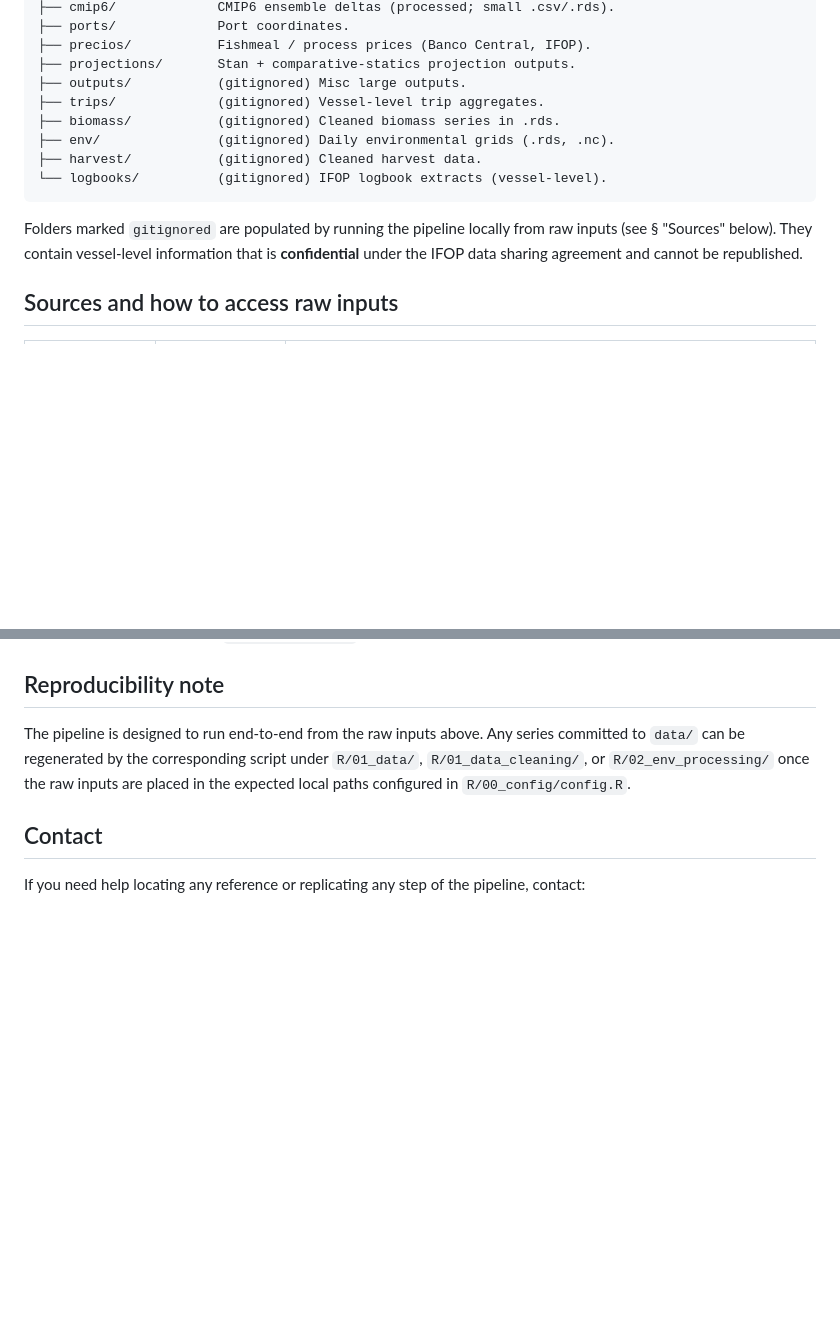
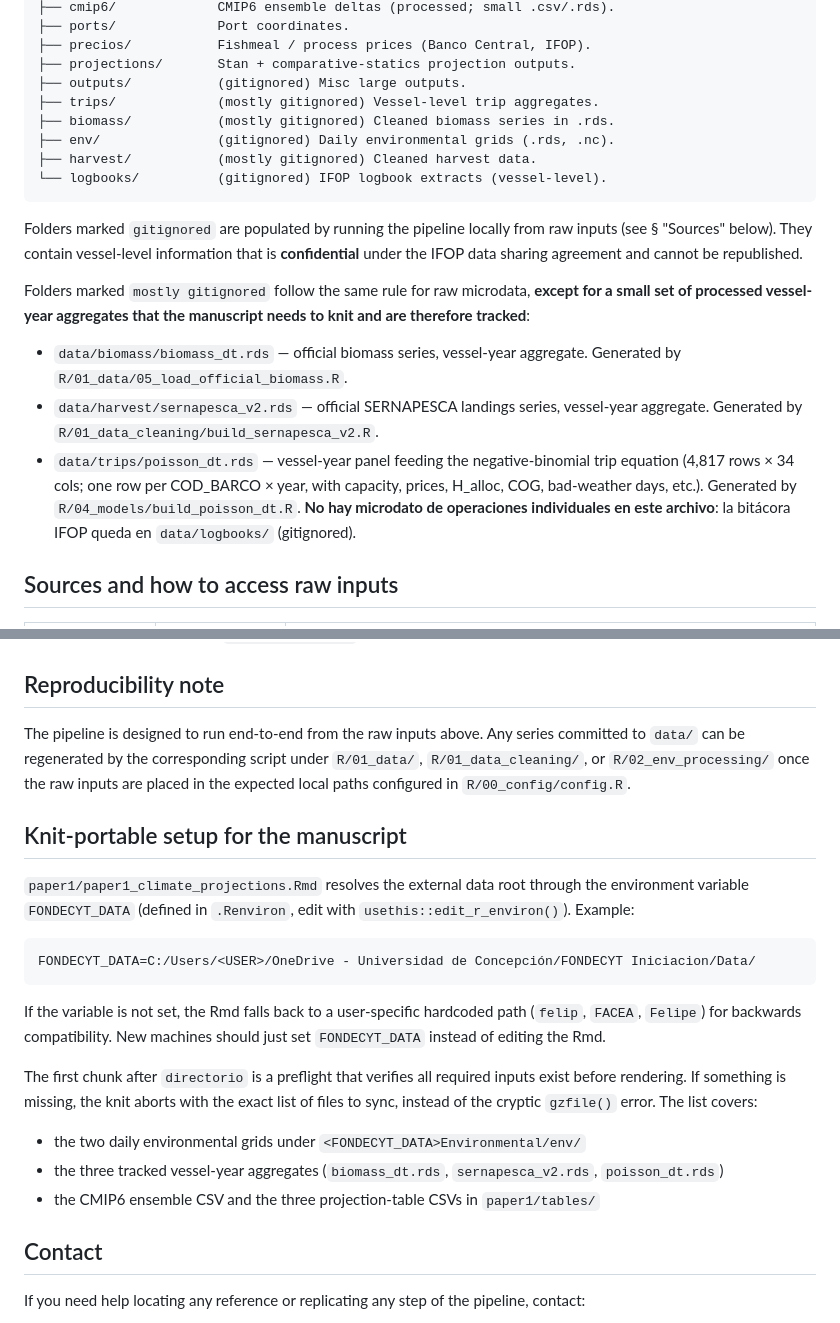
Before and after one commit to fquezadae/Impact-of-Environmental-Variability-on-Harvest, a Markdown page: data/README.md, 2 parts joined by grey strips. Drawn GitHub-style; blank space fills up the shorter version.

Commit message:
Knit-portable Rmd: FONDECYT_DATA env var, preflight check, data/README docs

````diff
--- a/data/README.md
+++ b/data/README.md
@@ -20,10 +20,10 @@ data/
 ├── precios/           Fishmeal / process prices (Banco Central, IFOP).
 ├── projections/       Stan + comparative-statics projection outputs.
 ├── outputs/           (gitignored) Misc large outputs.
-├── trips/             (gitignored) Vessel-level trip aggregates.
-├── biomass/           (gitignored) Cleaned biomass series in .rds.
+├── trips/             (mostly gitignored) Vessel-level trip aggregates.
+├── biomass/           (mostly gitignored) Cleaned biomass series in .rds.
 ├── env/               (gitignored) Daily environmental grids (.rds, .nc).
-├── harvest/           (gitignored) Cleaned harvest data.
+├── harvest/           (mostly gitignored) Cleaned harvest data.
 └── logbooks/          (gitignored) IFOP logbook extracts (vessel-level).
 ```
 
@@ -31,6 +31,23 @@ Folders marked `gitignored` are populated by running the pipeline
 locally from raw inputs (see § "Sources" below). They contain
 vessel-level information that is **confidential** under the IFOP data
 sharing agreement and cannot be republished.
+
+Folders marked `mostly gitignored` follow the same rule for raw
+microdata, **except for a small set of processed vessel-year
+aggregates that the manuscript needs to knit and are therefore
+tracked**:
+
+- `data/biomass/biomass_dt.rds` — official biomass series, vessel-year
+  aggregate. Generated by `R/01_data/05_load_official_biomass.R`.
+- `data/harvest/sernapesca_v2.rds` — official SERNAPESCA landings
+  series, vessel-year aggregate. Generated by
+  `R/01_data_cleaning/build_sernapesca_v2.R`.
+- `data/trips/poisson_dt.rds` — vessel-year panel feeding the
+  negative-binomial trip equation (4,817 rows × 34 cols; one row per
+  COD_BARCO × year, with capacity, prices, H_alloc, COG, bad-weather
+  days, etc.). Generated by `R/04_models/build_poisson_dt.R`. **No
+  hay microdato de operaciones individuales en este archivo**: la
+  bitácora IFOP queda en `data/logbooks/` (gitignored).
 
 ## Sources and how to access raw inputs
 
@@ -77,6 +94,32 @@ corresponding script under `R/01_data/`, `R/01_data_cleaning/`, or
 `R/02_env_processing/` once the raw inputs are placed in the expected
 local paths configured in `R/00_config/config.R`.
 
+## Knit-portable setup for the manuscript
+
+`paper1/paper1_climate_projections.Rmd` resolves the external data
+root through the environment variable `FONDECYT_DATA` (defined in
+`.Renviron`, edit with `usethis::edit_r_environ()`). Example:
+
+```
+FONDECYT_DATA=C:/Users/<USER>/OneDrive - Universidad de Concepción/FONDECYT Iniciacion/Data/
+```
+
+If the variable is not set, the Rmd falls back to a user-specific
+hardcoded path (`felip`, `FACEA`, `Felipe`) for backwards
+compatibility. New machines should just set `FONDECYT_DATA` instead
+of editing the Rmd.
+
+The first chunk after `directorio` is a preflight that verifies all
+required inputs exist before rendering. If something is missing, the
+knit aborts with the exact list of files to sync, instead of the
+cryptic `gzfile()` error. The list covers:
+
+- the two daily environmental grids under `<FONDECYT_DATA>Environmental/env/`
+- the three tracked vessel-year aggregates (`biomass_dt.rds`,
+  `sernapesca_v2.rds`, `poisson_dt.rds`)
+- the CMIP6 ensemble CSV and the three projection-table CSVs in
+  `paper1/tables/`
+
 ## Contact
 
 If you need help locating any reference or replicating any step of
````
